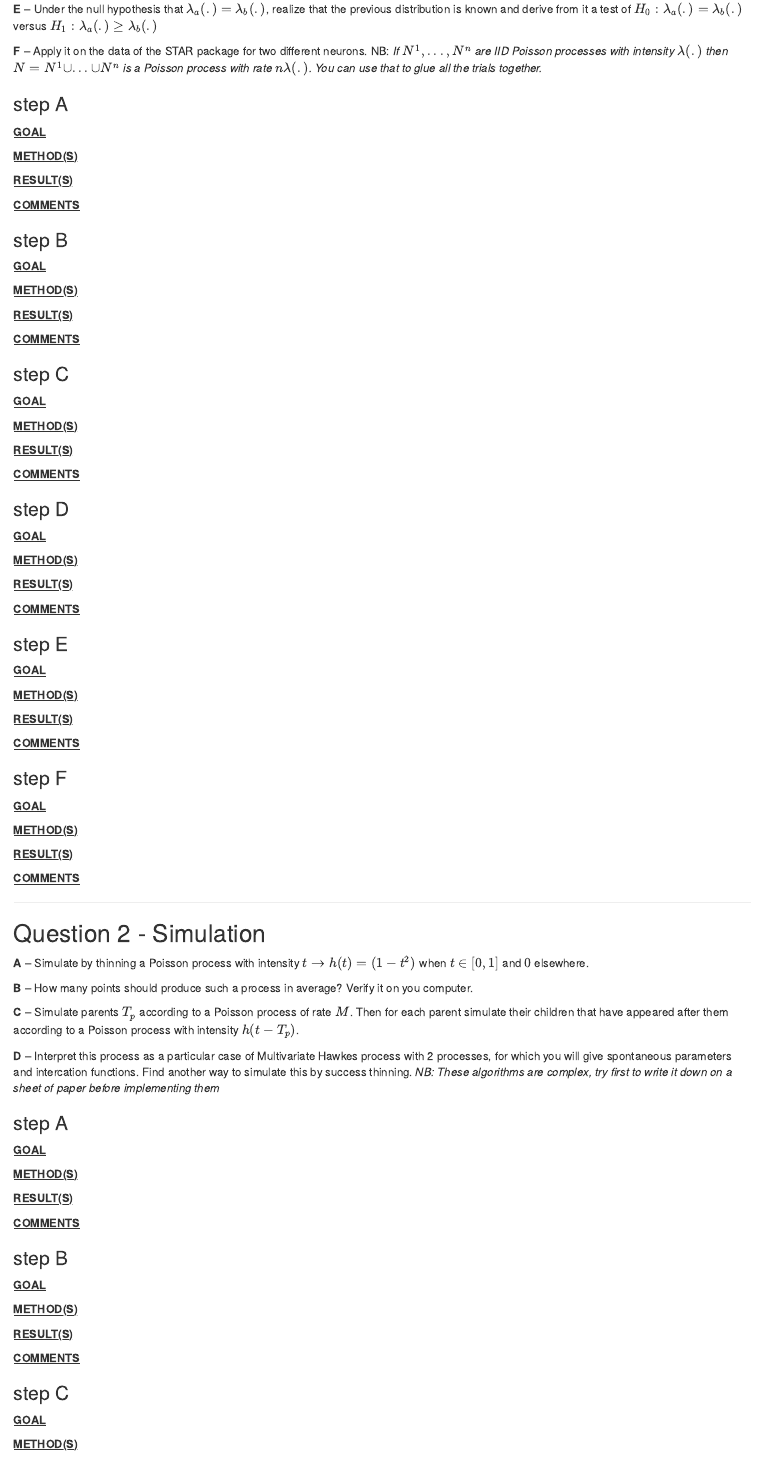
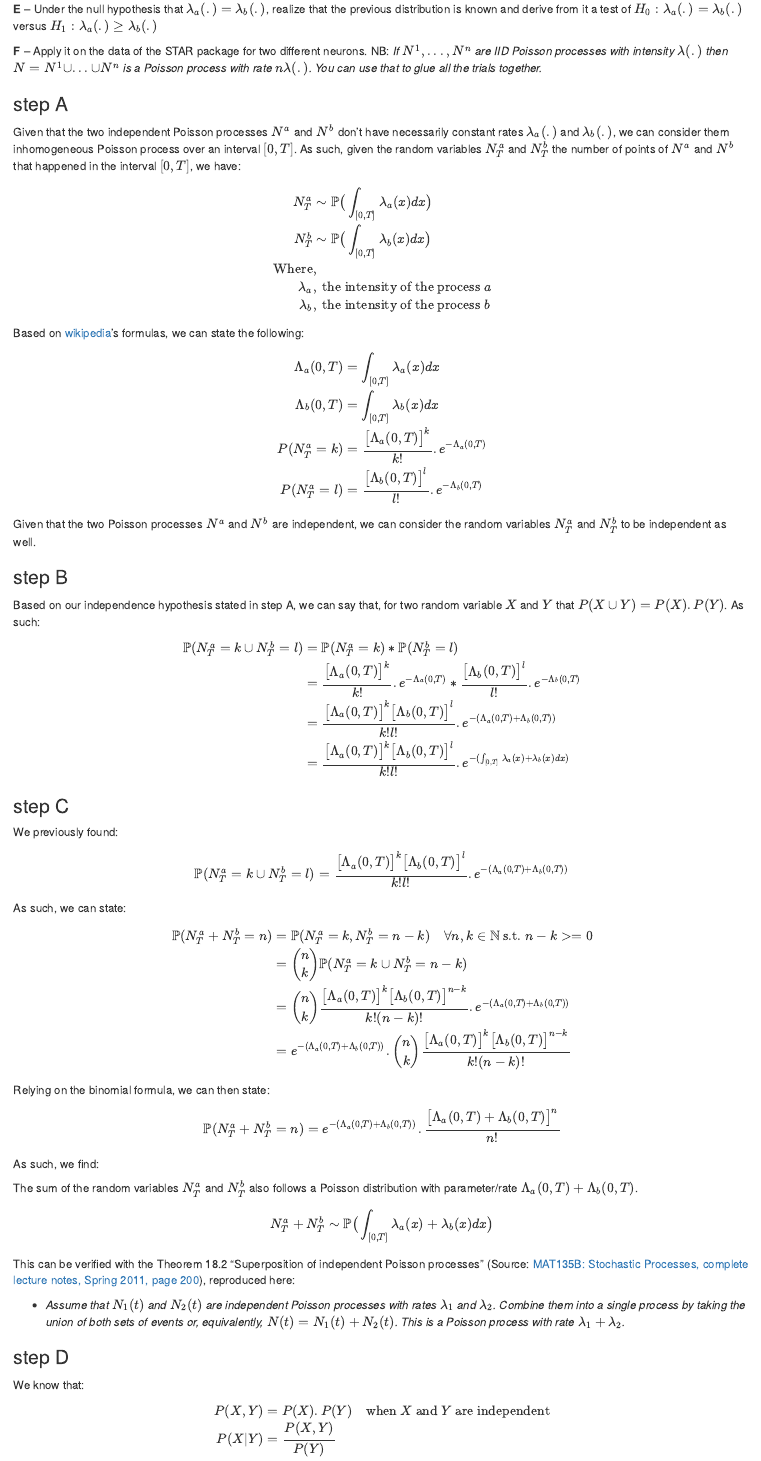
Before and after one commit to qlero/data_science_with_R, an R Markdown document (9_point_processes/point_processes.Rmd): the page in a window 1100 px wide, from 350 px down. Rendered offline with R 4.5, knitr and Pandoc, with nearby package versions.

Commit message:
point process v1

```diff
--- a/9_point_processes/point_processes.Rmd
+++ b/9_point_processes/point_processes.Rmd
@@ -27,36 +27,78 @@ We are observing two independent spike trains on the same interval $[0, T]$ and
 
 ### step A
 
-**<u>GOAL</u>**
+Given that the two independent Poisson processes $N^a$ and $N^b$ don't have necessarily constant rates $\lambda_a(.)$ and $\lambda_b(.)$, we can consider them inhomogeneous Poisson process over an interval $[0,T]$. As such, given the random variables $N^a_T$ and $N^b_T$ the number of points of $N^a$ and $N^b$ that happened in the interval $[0,T]$, we have:
 
-**<u>METHOD(S)</u>**
+\begin{align}
+N^a_T&\sim\mathbb{P}\big(\int_{[0,T]}\lambda_a(x)dx\big)\\
+N^b_T&\sim\mathbb{P}\big(\int_{[0,T]}\lambda_b(x)dx\big)\\
+\text{Where}&,\\
+\lambda_a&,\text{ the intensity of the process $a$}\\
+\lambda_b&,\text{ the intensity of the process $b$}
+\end{align}
 
-**<u>RESULT(S)</u>**
+Based on [wikipedia](https://en.wikipedia.org/wiki/Poisson_point_process)'s formulas, we can state the following:
 
-**<u>COMMENTS</u>**
+\begin{align}
+\Lambda_a(0, T)&=\int_{[0,T]}\lambda_a(x)dx\\
+\Lambda_b(0, T)&=\int_{[0,T]}\lambda_b(x)dx\\
+P(N^a_T=k)&=\frac{\big[\Lambda_a(0, T)\big]^k}{k!}.e^{-\Lambda_a(0, T)}\\
+P(N^a_T=l)&=\frac{\big[\Lambda_b(0, T)\big]^l}{l!}.e^{-\Lambda_b(0, T)}
+\end{align}
+
+Given that the two Poisson processes $N^a$ and $N^b$ are independent, we can consider the random variables $N^a_T$ and $N^b_T$ to be independent as well.
 
 ### step B
 
-**<u>GOAL</u>**
+Based on our independence hypothesis stated in step A, we can say that, for two random variable $X$ and $Y$ that $P(X\cup Y)=P(X).P(Y)$. As such:
 
-**<u>METHOD(S)</u>**
-
-**<u>RESULT(S)</u>**
-
-**<u>COMMENTS</u>**
+\begin{align}
+\mathbb{P}(N^a_T=k \cup N^b_T=l)&=\mathbb{P}(N^a_T=k) * \mathbb{P}(N^b_T=l)\\
+&= \frac{\big[\Lambda_a(0, T)\big]^k}{k!}.e^{-\Lambda_a(0, T)} * \frac{\big[\Lambda_b(0, T)\big]^l}{l!}.e^{-\Lambda_b(0, T)}\\
+&= \frac{\big[\Lambda_a(0, T)\big]^k\big[\Lambda_b(0, T)\big]^l}{k!l!}.e^{-(\Lambda_a(0, T)+\Lambda_b(0, T))}\\
+&= \frac{\big[\Lambda_a(0, T)\big]^k\big[\Lambda_b(0, T)\big]^l}{k!l!}.e^{-(\int_{[0,T]}\lambda_a(x)+\lambda_b(x)dx)}
+\end{align}
 
 ### step C
 
-**<u>GOAL</u>**
+We previously found:
 
-**<u>METHOD(S)</u>**
+\begin{align}
+\mathbb{P}(N^a_T=k \cup N^b_T=l)&= \frac{\big[\Lambda_a(0, T)\big]^k\big[\Lambda_b(0, T)\big]^l}{k!l!}.e^{-(\Lambda_a(0, T)+\Lambda_b(0, T))}\\
+\end{align}
 
-**<u>RESULT(S)</u>**
+As such, we can state:
 
-**<u>COMMENTS</u>**
+\begin{align}
+\mathbb{P}(N^a_T+N^b_T=n)&=\mathbb{P}(N^a_T=k, N^b_T=n-k)\quad\forall n,k\in\mathbb{N} \text{ s.t. } n-k>=0\\
+&=\binom{n}{k}\mathbb{P}(N^a_T=k \cup N^b_T=n-k)\\
+&=\binom{n}{k}\frac{\big[\Lambda_a(0, T)\big]^k\big[\Lambda_b(0, T)\big]^{n-k}}{k!(n-k)!}.e^{-(\Lambda_a(0, T)+\Lambda_b(0, T))}\\
+&=e^{-(\Lambda_a(0, T)+\Lambda_b(0, T))}.\binom{n}{k}\frac{\big[\Lambda_a(0, T)\big]^k\big[\Lambda_b(0, T)\big]^{n-k}}{k!(n-k)!}\\
+\end{align}
+
+Relying on the binomial formula, we can then state:
+
+\begin{align}
+\mathbb{P}(N^a_T+N^b_T=n)&=e^{-(\Lambda_a(0, T)+\Lambda_b(0, T))}.\frac{\big[\Lambda_a(0, T)+\Lambda_b(0, T)\big]^{n}}{n!}\\
+\end{align}
+
+As such, we find:
+
+The sum of the random variables $N^a_T$ and $N^b_T$ also follows a Poisson distribution with parameter/rate $\Lambda_a(0, T)+\Lambda_b(0, T)$.
+
+\begin{align}
+N^a_T+N^b_T&\sim\mathbb{P}\big(\int_{[0,T]}\lambda_a(x)+\lambda_b(x)dx\big)\\
+\end{align}
+
+This can be verified with the Theorem 18.2 "Superposition of independent Poisson processes" (Source: [MAT135B: Stochastic Processes, complete lecture notes, Spring 2011, page 200 ](https://www.math.ucdavis.edu/~gravner/MAT135B/materials/)), reproduced here:
+
+- *Assume that $N_1(t)$ and $N_2(t)$ are independent Poisson processes with rates $\lambda_1$ and $\lambda_2$. Combine them into a single process by taking the union of both sets of events or, equivalently, $N(t) =
+N_1(t) + N_2(t)$. This is a Poisson process with rate $\lambda_1 + \lambda_2$.*
 
 ### step D
 
-**<u>GOAL</u>**
+We know that:
 
-**<u>METHOD(S)</u>**
+\begin{align}
+P(X,Y)&=P(X).P(Y)\quad\text{when $X$ and $Y$ are independent}\\
+P(X|Y)&=\frac{P(X,Y)}{P(Y)}
@@ -63,4 +106,3 @@ We are observing two independent spike trains on the same interval $[0, T]$ and
 
-**<u>RESULT(S)</u>**
+As such:
 
-**<u>COMMENTS</u>**
```
Also changed, not shown: 9_point_processes/point_processes.Rmd (14 more changed lines).
